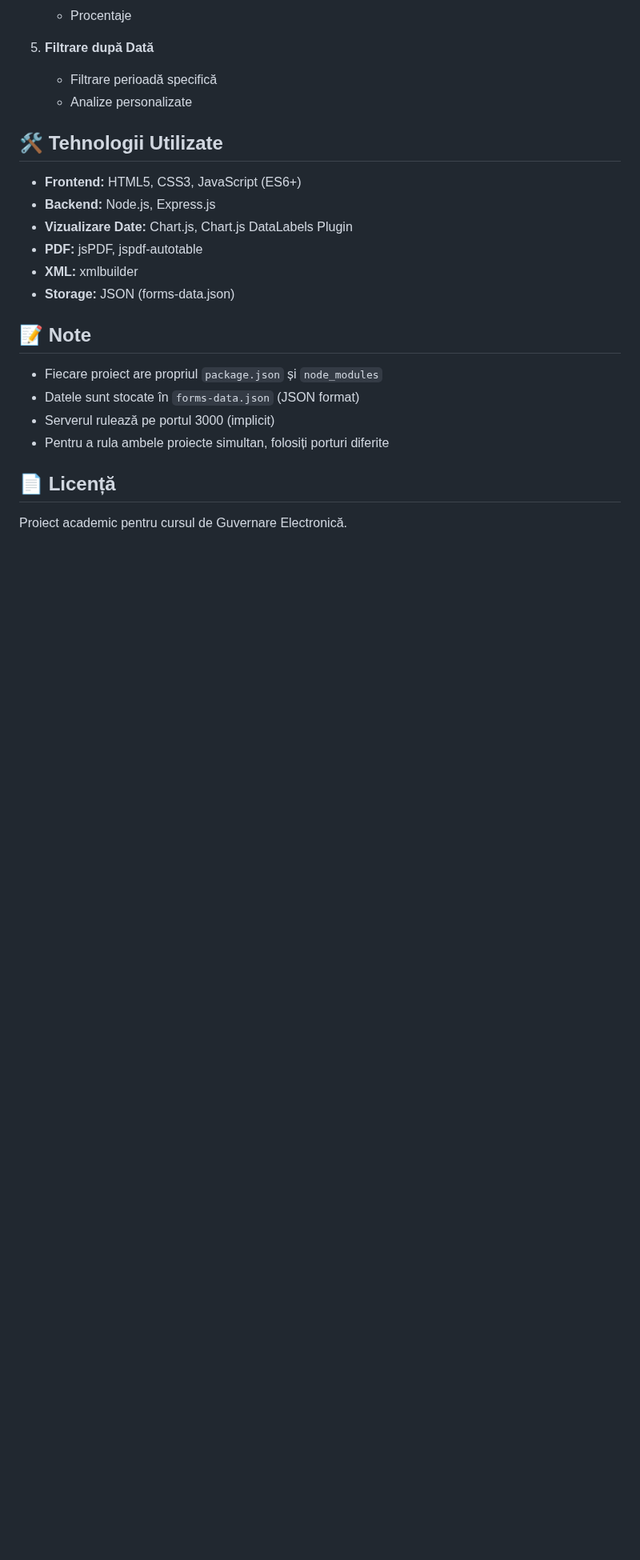
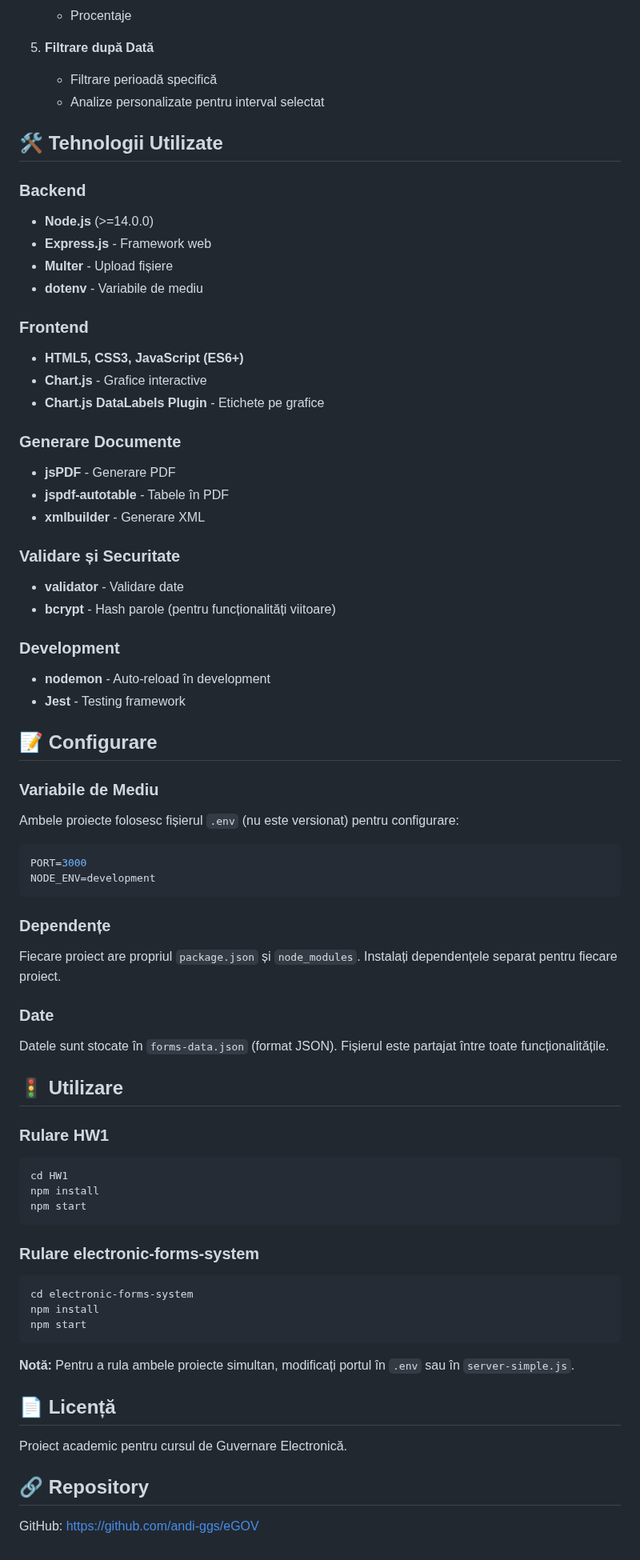
Before and after one commit to andi-ggs/eGOV, a Markdown page: README.md, the part around one of its changes. Shown at 80% size. GitHub-like rendering; blank space fills up the shorter version.

````diff
--- a/README.md
+++ b/README.md
@@ -114,24 +142,71 @@ Sistemul `electronic-forms-system` include un modul de raportare care generează
 
 5. **Filtrare după Dată**
    - Filtrare perioadă specifică
-   - Analize personalizate
+   - Analize personalizate pentru interval selectat
 
 ## 🛠️ Tehnologii Utilizate
 
-- **Frontend:** HTML5, CSS3, JavaScript (ES6+)
-- **Backend:** Node.js, Express.js
-- **Vizualizare Date:** Chart.js, Chart.js DataLabels Plugin
-- **PDF:** jsPDF, jspdf-autotable
-- **XML:** xmlbuilder
-- **Storage:** JSON (forms-data.json)
+### Backend
+- **Node.js** (>=14.0.0)
+- **Express.js** - Framework web
+- **Multer** - Upload fișiere
+- **dotenv** - Variabile de mediu
 
-## 📝 Note
+### Frontend
+- **HTML5, CSS3, JavaScript (ES6+)**
+- **Chart.js** - Grafice interactive
+- **Chart.js DataLabels Plugin** - Etichete pe grafice
 
-- Fiecare proiect are propriul `package.json` și `node_modules`
-- Datele sunt stocate în `forms-data.json` (JSON format)
-- Serverul rulează pe portul 3000 (implicit)
-- Pentru a rula ambele proiecte simultan, folosiți porturi diferite
+### Generare Documente
+- **jsPDF** - Generare PDF
+- **jspdf-autotable** - Tabele în PDF
+- **xmlbuilder** - Generare XML
+
+### Validare și Securitate
+- **validator** - Validare date
+- **bcrypt** - Hash parole (pentru funcționalități viitoare)
+
+### Development
+- **nodemon** - Auto-reload în development
+- **Jest** - Testing framework
+
+## 📝 Configurare
+
+### Variabile de Mediu
+Ambele proiecte folosesc fișierul `.env` (nu este versionat) pentru configurare:
+```env
+PORT=3000
+NODE_ENV=development
+```
+
+### Dependențe
+Fiecare proiect are propriul `package.json` și `node_modules`. Instalați dependențele separat pentru fiecare proiect.
+
+### Date
+Datele sunt stocate în `forms-data.json` (format JSON). Fișierul este partajat între toate funcționalitățile.
+
+## 🚦 Utilizare
+
+### Rulare HW1
+```bash
+cd HW1
+npm install
+npm start
+```
+
+### Rulare electronic-forms-system
+```bash
+cd electronic-forms-system
+npm install
+npm start
+```
+
+**Notă:** Pentru a rula ambele proiecte simultan, modificați portul în `.env` sau în `server-simple.js`.
 
 ## 📄 Licență
 
 Proiect academic pentru cursul de Guvernare Electronică.
+
+## 🔗 Repository
+
+GitHub: https://github.com/andi-ggs/eGOV
````
Also changed, not shown: other parts of README.md (+62 -34 lines).
